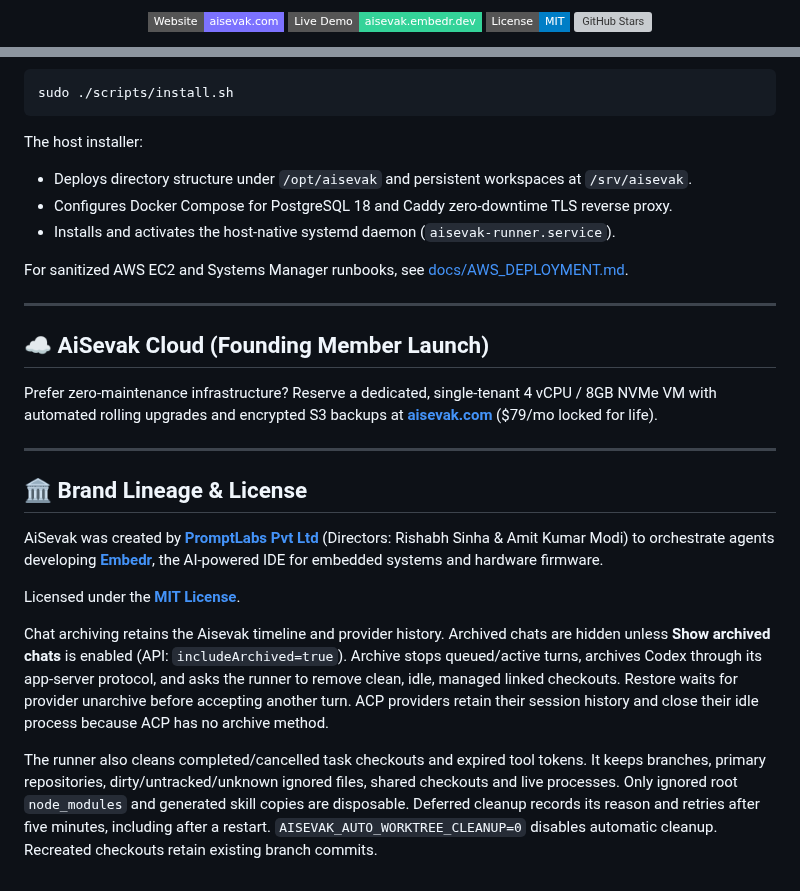
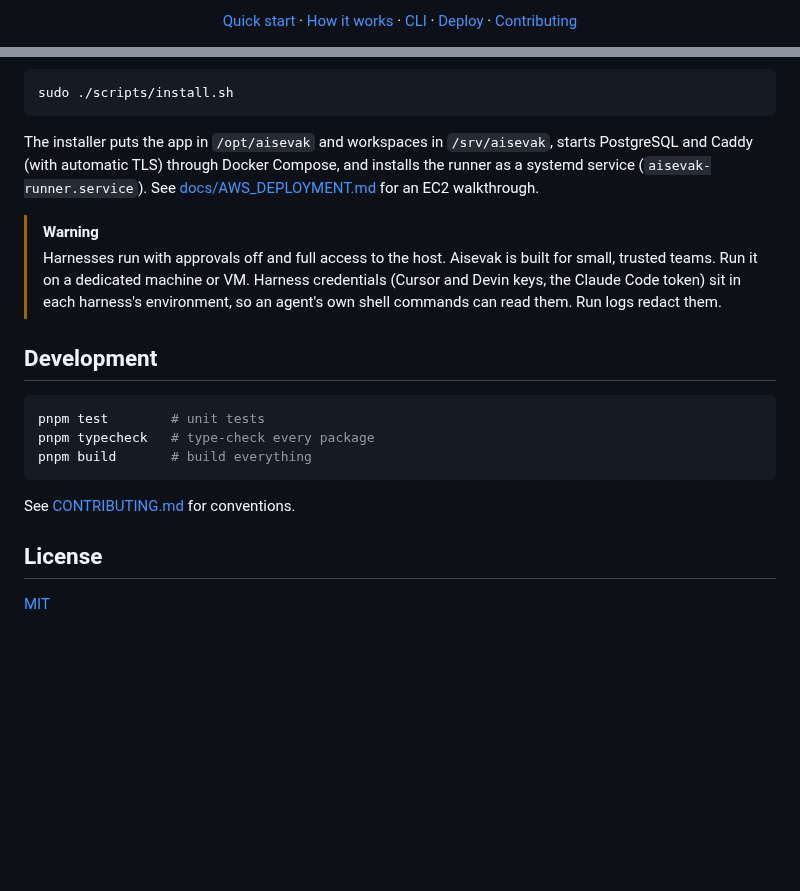
Before and after one commit to rshabhsinha/aisevak, a Markdown page: README.md, 2 parts joined by grey strips. Drawn GitHub-style; badges without logos; blank space fills up the shorter version; grey boxes are pictures that could not be loaded.

````diff
--- a/README.md
+++ b/README.md
@@ -6,8 +5,9 @@
   <p>
-    <a href="https://aisevak.com"><img src="https://img.shields.io/badge/Website-aisevak.com-7c72ff?style=flat-square" alt="Website" /></a>
-    <a href="https://aisevak.embedr.dev"><img src="https://img.shields.io/badge/Live%20Demo-aisevak.embedr.dev-34d399?style=flat-square" alt="Live Demo" /></a>
-    <a href="LICENSE"><img src="https://img.shields.io/badge/License-MIT-blue?style=flat-square" alt="MIT License" /></a>
-    <a href="https://github.com/rshabhsinha/aisevak/stargazers"><img src="https://img.shields.io/github/stars/rshabhsinha/aisevak?style=flat-square&color=fbbf24" alt="GitHub Stars" /></a>
+    <a href="#quick-start">Quick start</a> ·
+    <a href="#how-it-works">How it works</a> ·
+    <a href="#the-aisevak-cli">CLI</a> ·
+    <a href="#deploying-to-a-server">Deploy</a> ·
+    <a href="CONTRIBUTING.md">Contributing</a>
   </p>
 </div>
 
@@ -108,37 +138,22 @@ Deploy AiSevak directly to an Ubuntu 22.04+ VM or AWS EC2 instance:
 sudo ./scripts/install.sh
 ```
 
-The host installer:
-- Deploys directory structure under `/opt/aisevak` and persistent workspaces at `/srv/aisevak`.
-- Configures Docker Compose for PostgreSQL 18 and Caddy zero-downtime TLS reverse proxy.
-- Installs and activates the host-native systemd daemon (`aisevak-runner.service`).
+The installer puts the app in `/opt/aisevak` and workspaces in `/srv/aisevak`, starts PostgreSQL and Caddy (with automatic TLS) through Docker Compose, and installs the runner as a systemd service (`aisevak-runner.service`). See [docs/AWS_DEPLOYMENT.md](docs/AWS_DEPLOYMENT.md) for an EC2 walkthrough.
 
-For sanitized AWS EC2 and Systems Manager runbooks, see [docs/AWS_DEPLOYMENT.md](docs/AWS_DEPLOYMENT.md).
+> [!WARNING]
+> Harnesses run with approvals off and full access to the host. Aisevak is built for small, trusted teams. Run it on a dedicated machine or VM.
+> Harness credentials (Cursor and Devin keys, the Claude Code token) sit in each harness's environment, so an agent's own shell commands can read them. Run logs redact them.
 
----
+## Development
 
-## ☁️ AiSevak Cloud (Founding Member Launch)
+```bash
+pnpm test        # unit tests
+pnpm typecheck   # type-check every package
+pnpm build       # build everything
+```
 
-Prefer zero-maintenance infrastructure? Reserve a dedicated, single-tenant 4 vCPU / 8GB NVMe VM with automated rolling upgrades and encrypted S3 backups at **[aisevak.com](https://aisevak.com)** ($79/mo locked for life).
+See [CONTRIBUTING.md](CONTRIBUTING.md) for conventions.
 
----
+## License
 
-## 🏛️ Brand Lineage & License
-
-AiSevak was created by **[PromptLabs Pvt Ltd](https://promptlabs.link)** (Directors: Rishabh Sinha & Amit Kumar Modi) to orchestrate agents developing **[Embedr](https://embedr.app)**, the AI-powered IDE for embedded systems and hardware firmware.
-
-Licensed under the **[MIT License](LICENSE)**.
-
-Chat archiving retains the Aisevak timeline and provider history. Archived chats
-are hidden unless **Show archived chats** is enabled (API: `includeArchived=true`).
-Archive stops queued/active turns, archives Codex through its app-server protocol,
-and asks the runner to remove clean, idle, managed linked checkouts. Restore waits
-for provider unarchive before accepting another turn. ACP providers retain their
-session history and close their idle process because ACP has no archive method.
-
-The runner also cleans completed/cancelled task checkouts and expired tool tokens.
-It keeps branches, primary repositories, dirty/untracked/unknown ignored files,
-shared checkouts and live processes. Only ignored root `node_modules` and generated
-skill copies are disposable. Deferred cleanup records its reason and retries after
-five minutes, including after a restart. `AISEVAK_AUTO_WORKTREE_CLEANUP=0` disables
-automatic cleanup. Recreated checkouts retain existing branch commits.
+[MIT](LICENSE)
````
Also changed, not shown: other parts of README.md (+82 -53 lines), docs/images/agents.png (added), docs/images/tasks.png (added), docs/images/thread.png (added).
